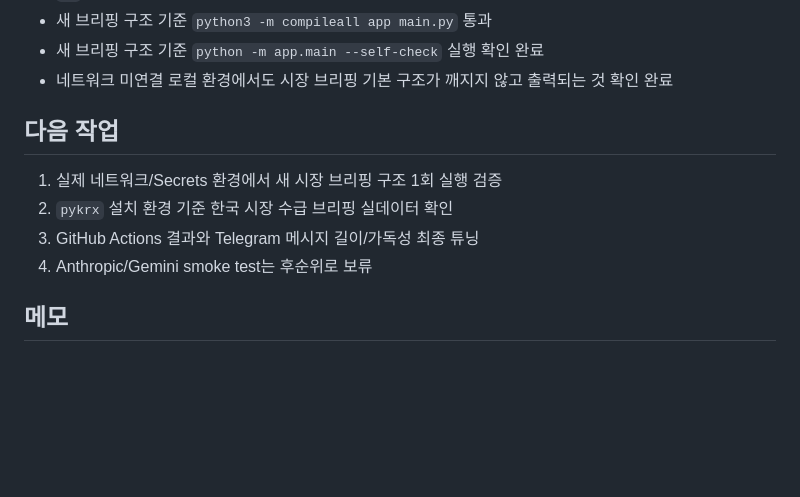
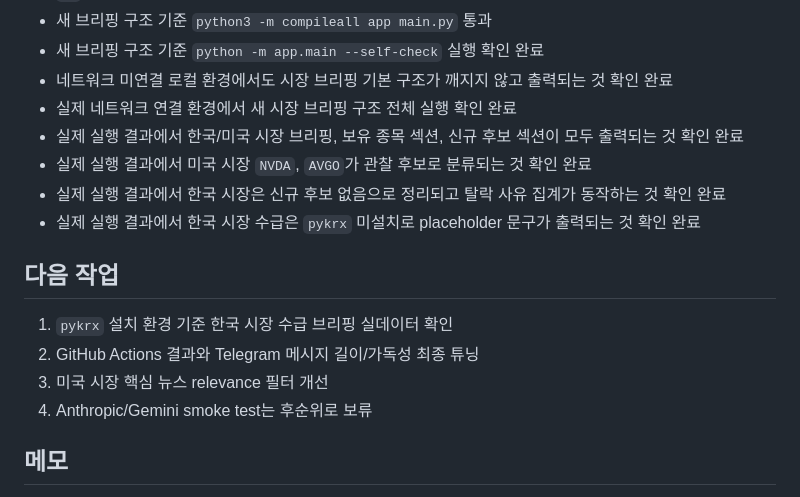
Before and after one commit to gokoy/StockAgent, a Markdown page: STATUS.md, the part around the change. Drawn GitHub-style; blank space fills up the shorter version.

Commit message:
docs: record live market briefing execution

```diff
--- a/STATUS.md
+++ b/STATUS.md
@@ -107,12 +107,17 @@
 - 새 브리핑 구조 기준 `python3 -m compileall app main.py` 통과
 - 새 브리핑 구조 기준 `python -m app.main --self-check` 실행 확인 완료
 - 네트워크 미연결 로컬 환경에서도 시장 브리핑 기본 구조가 깨지지 않고 출력되는 것 확인 완료
+- 실제 네트워크 연결 환경에서 새 시장 브리핑 구조 전체 실행 확인 완료
+- 실제 실행 결과에서 한국/미국 시장 브리핑, 보유 종목 섹션, 신규 후보 섹션이 모두 출력되는 것 확인 완료
+- 실제 실행 결과에서 미국 시장 `NVDA`, `AVGO`가 관찰 후보로 분류되는 것 확인 완료
+- 실제 실행 결과에서 한국 시장은 신규 후보 없음으로 정리되고 탈락 사유 집계가 동작하는 것 확인 완료
+- 실제 실행 결과에서 한국 시장 수급은 `pykrx` 미설치로 placeholder 문구가 출력되는 것 확인 완료
 
 ## 다음 작업
 
-1. 실제 네트워크/Secrets 환경에서 새 시장 브리핑 구조 1회 실행 검증
-2. `pykrx` 설치 환경 기준 한국 시장 수급 브리핑 실데이터 확인
-3. GitHub Actions 결과와 Telegram 메시지 길이/가독성 최종 튜닝
+1. `pykrx` 설치 환경 기준 한국 시장 수급 브리핑 실데이터 확인
+2. GitHub Actions 결과와 Telegram 메시지 길이/가독성 최종 튜닝
+3. 미국 시장 핵심 뉴스 relevance 필터 개선
 4. Anthropic/Gemini smoke test는 후순위로 보류
 
 ## 메모
```
